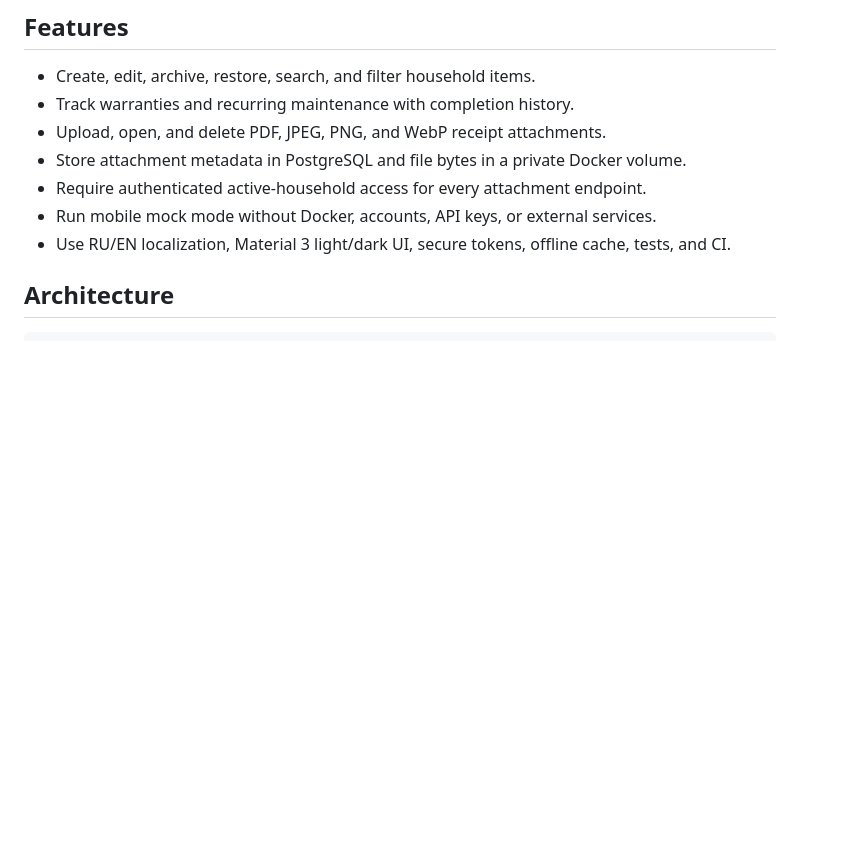
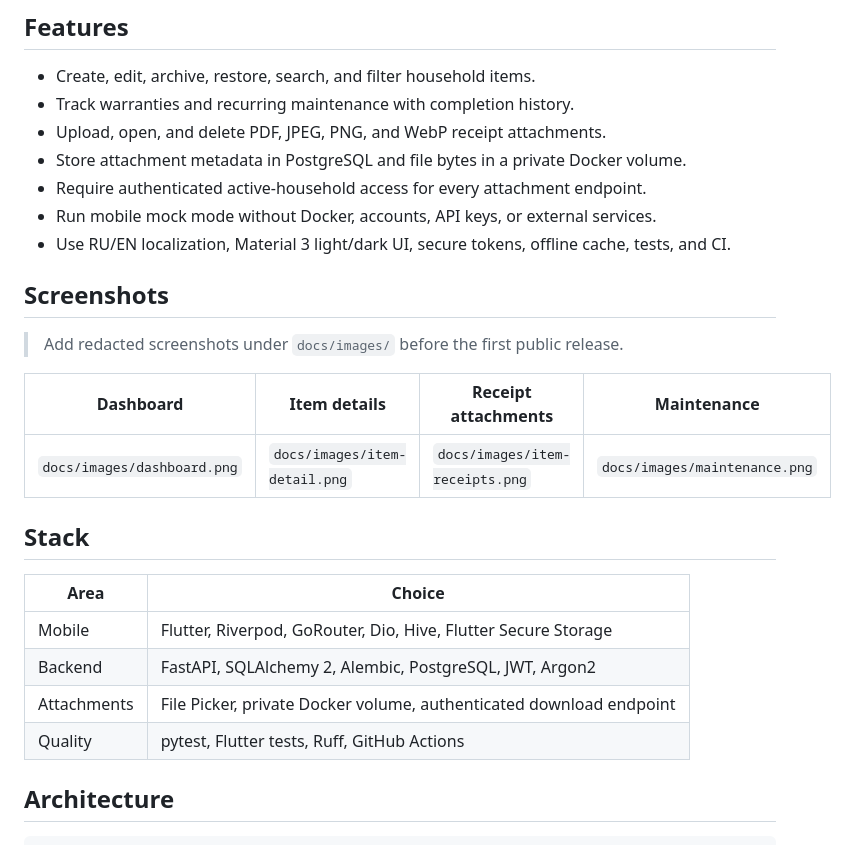
Before and after one commit to DizzyZ7/home-ledger, a Markdown page: README.md, the part around the change. Rendered like a GitHub page; blank space fills up the shorter version.

Commit message:
Add portfolio README visual placeholders

```diff
--- a/README.md
+++ b/README.md
@@ -13,6 +13,23 @@ HomeLedger is a self-hosted Flutter mobile app and FastAPI service for inventory
 - Require authenticated active-household access for every attachment endpoint.
 - Run mobile mock mode without Docker, accounts, API keys, or external services.
 - Use RU/EN localization, Material 3 light/dark UI, secure tokens, offline cache, tests, and CI.
+
+## Screenshots
+
+> Add redacted screenshots under `docs/images/` before the first public release.
+
+| Dashboard | Item details | Receipt attachments | Maintenance |
+| --- | --- | --- | --- |
+| `docs/images/dashboard.png` | `docs/images/item-detail.png` | `docs/images/item-receipts.png` | `docs/images/maintenance.png` |
+
+## Stack
+
+| Area | Choice |
+| --- | --- |
+| Mobile | Flutter, Riverpod, GoRouter, Dio, Hive, Flutter Secure Storage |
+| Backend | FastAPI, SQLAlchemy 2, Alembic, PostgreSQL, JWT, Argon2 |
+| Attachments | File Picker, private Docker volume, authenticated download endpoint |
+| Quality | pytest, Flutter tests, Ruff, GitHub Actions |
 
 ## Architecture
 
```
